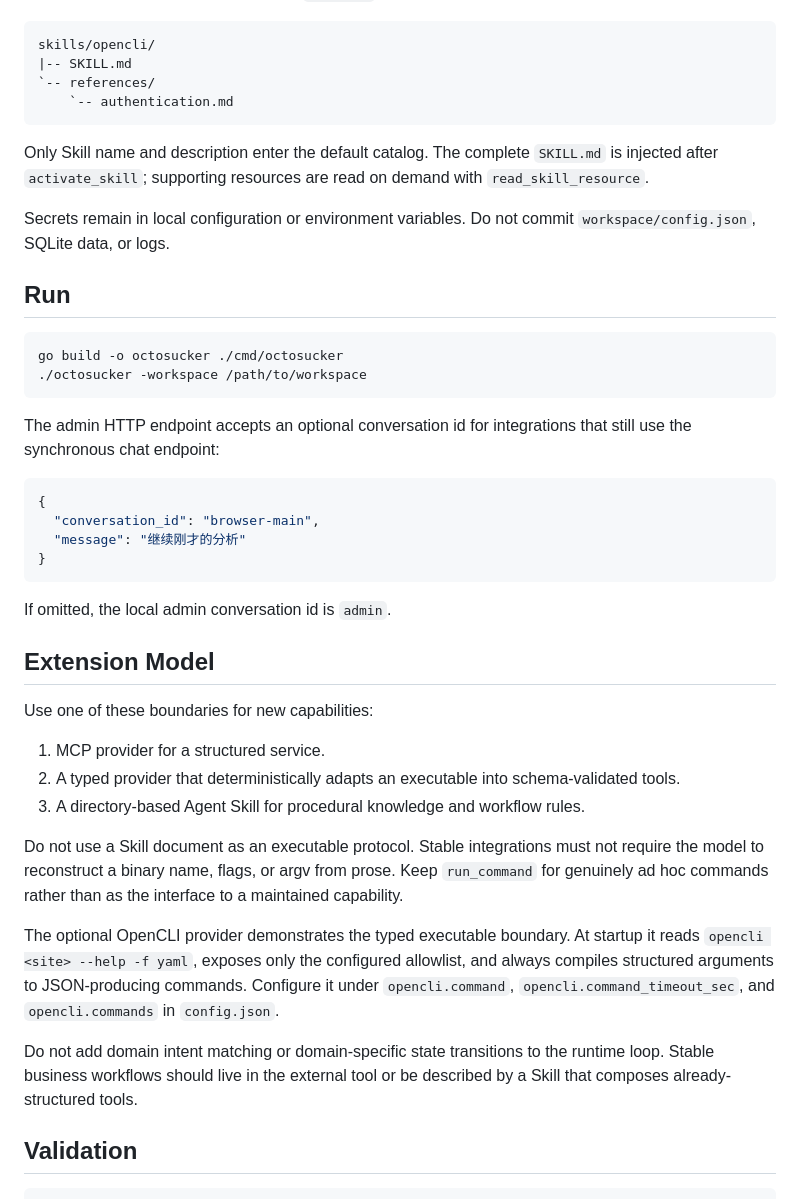
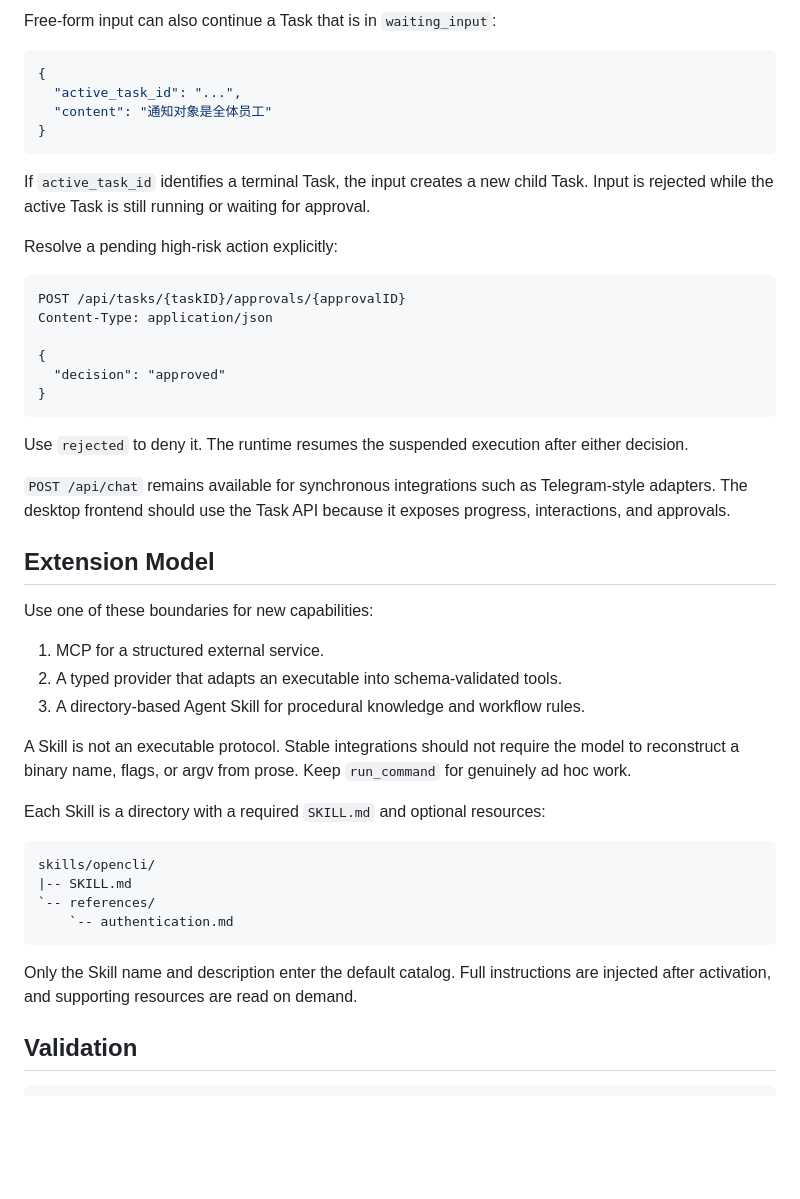
Before and after one commit to OctoSucker/OctoSucker, a Markdown page: README.md, the part around one of its changes. Rendered like a GitHub page; blank space fills up the shorter version.

````diff
--- a/README.md
+++ b/README.md
@@ -76,3 +161,47 @@ resources:
+Free-form input can also continue a Task that is in `waiting_input`:
+
+```json
+{
+  "active_task_id": "...",
+  "content": "通知对象是全体员工"
+}
+```
+
+If `active_task_id` identifies a terminal Task, the input creates a new child
+Task. Input is rejected while the active Task is still running or waiting for
+approval.
+
+Resolve a pending high-risk action explicitly:
+
+```http
+POST /api/tasks/{taskID}/approvals/{approvalID}
+Content-Type: application/json
+
+{
+  "decision": "approved"
+}
+```
+
+Use `rejected` to deny it. The runtime resumes the suspended execution after
+either decision.
+
+`POST /api/chat` remains available for synchronous integrations such as
+Telegram-style adapters. The desktop frontend should use the Task API because
+it exposes progress, interactions, and approvals.
+
+## Extension Model
+
+Use one of these boundaries for new capabilities:
+
+1. MCP for a structured external service.
+2. A typed provider that adapts an executable into schema-validated tools.
+3. A directory-based Agent Skill for procedural knowledge and workflow rules.
+
+A Skill is not an executable protocol. Stable integrations should not require
+the model to reconstruct a binary name, flags, or argv from prose. Keep
+`run_command` for genuinely ad hoc work.
+
+Each Skill is a directory with a required `SKILL.md` and optional resources:
 
 ```text
 skills/opencli/
@@ -81,55 +210,9 @@ skills/opencli/
     `-- authentication.md
 ```
 
-Only Skill name and description enter the default catalog. The complete
-`SKILL.md` is injected after `activate_skill`; supporting resources are read on
-demand with `read_skill_resource`.
-
-Secrets remain in local configuration or environment variables. Do not commit
-`workspace/config.json`, SQLite data, or logs.
-
-## Run
-
-```bash
-go build -o octosucker ./cmd/octosucker
-./octosucker -workspace /path/to/workspace
-```
-
-The admin HTTP endpoint accepts an optional conversation id for integrations
-that still use the synchronous chat endpoint:
-
-```json
-{
-  "conversation_id": "browser-main",
-  "message": "继续刚才的分析"
-}
-```
-
-If omitted, the local admin conversation id is `admin`.
-
-## Extension Model
-
-Use one of these boundaries for new capabilities:
-
-1. MCP provider for a structured service.
-2. A typed provider that deterministically adapts an executable into
-   schema-validated tools.
-3. A directory-based Agent Skill for procedural knowledge and workflow rules.
-
-Do not use a Skill document as an executable protocol. Stable integrations must
-not require the model to reconstruct a binary name, flags, or argv from prose.
-Keep `run_command` for genuinely ad hoc commands rather than as the interface to
-a maintained capability.
-
-The optional OpenCLI provider demonstrates the typed executable boundary. At
-startup it reads `opencli <site> --help -f yaml`, exposes only the configured
-allowlist, and always compiles structured arguments to JSON-producing commands.
-Configure it under `opencli.command`, `opencli.command_timeout_sec`, and
-`opencli.commands` in `config.json`.
-
-Do not add domain intent matching or domain-specific state transitions to the
-runtime loop. Stable business workflows should live in the external tool or be
-described by a Skill that composes already-structured tools.
+Only the Skill name and description enter the default catalog. Full
+instructions are injected after activation, and supporting resources are read
+on demand.
 
 ## Validation
 
````
Also changed, not shown: other parts of README.md (+139 -54 lines).
